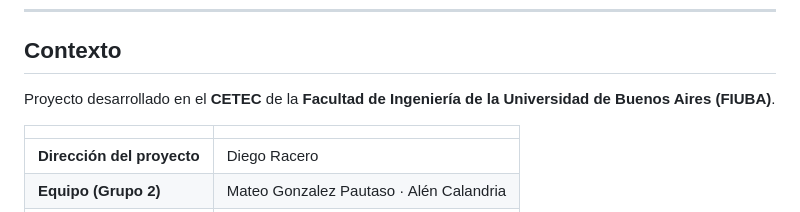
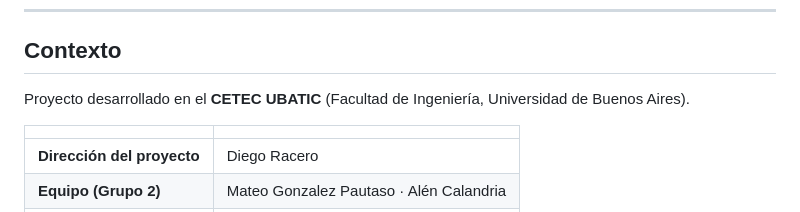
Before and after one commit to MateoGonzalezPautaso/cetec-rag-histologia, a Markdown page: README.md, the part around the change. Drawn GitHub-style.

Commit message:
docs(readme): use correct center name (CETEC UBATIC)

```diff
--- a/README.md
+++ b/README.md
@@ -53,7 +53,7 @@
 
 ## Contexto
 
-Proyecto desarrollado en el **CETEC** de la **Facultad de Ingeniería de la Universidad de Buenos Aires (FIUBA)**.
+Proyecto desarrollado en el **CETEC UBATIC** (Facultad de Ingeniería, Universidad de Buenos Aires).
 
 | | |
 |---|---|
```
